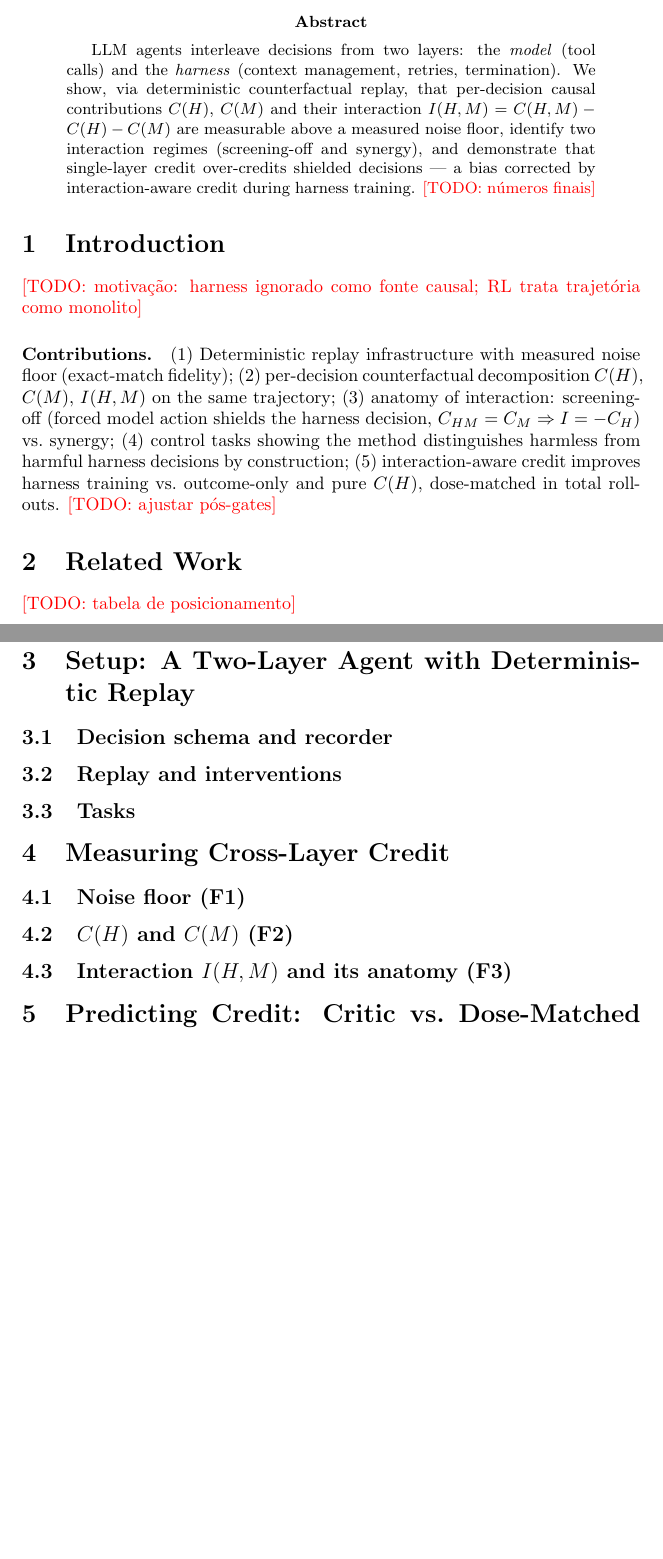
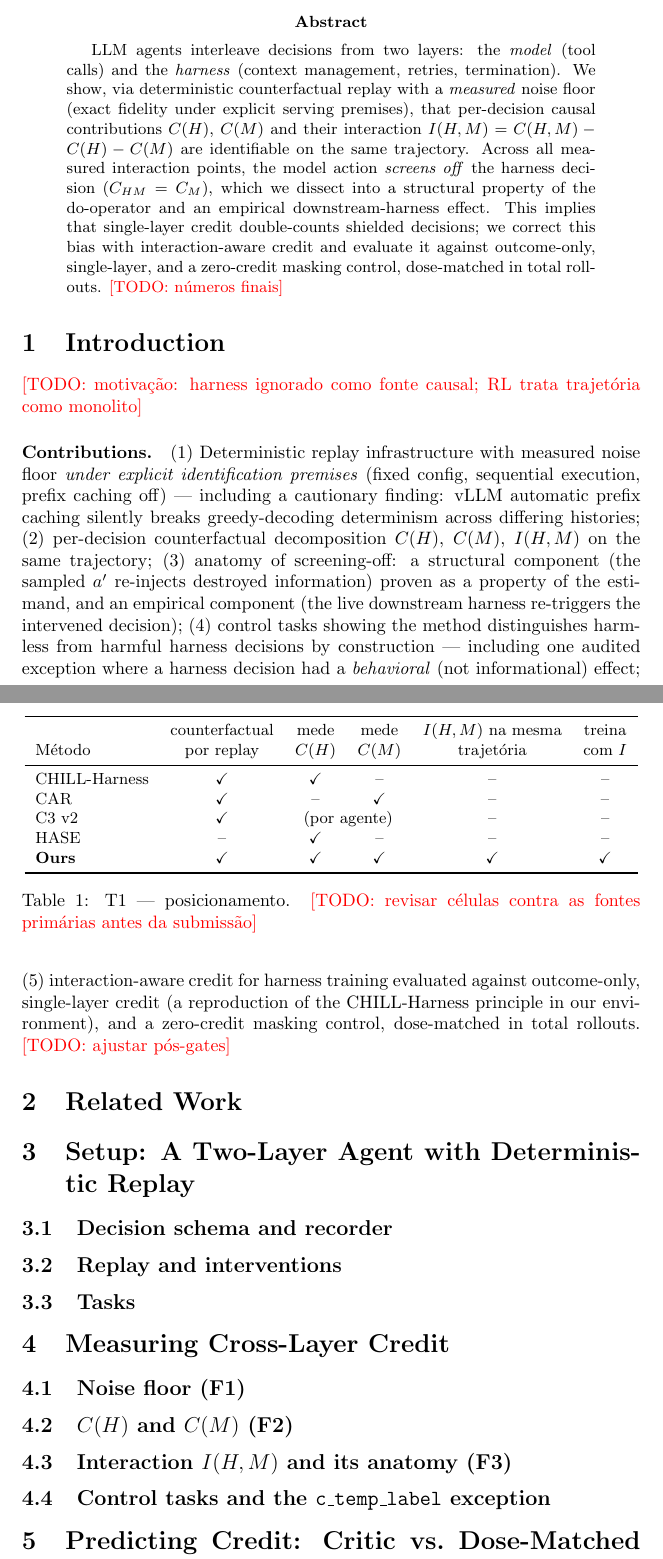
Before and after one commit to marcospaulo429/tcc, a LaTeX paper (paper/main.tex): two parts of pages 1 and 2 of 2 before the commit and two parts of pages 1 and 2 of 3 after it, joined at a grey line, cut so that both start at the same text, the shorter picture padded with empty space. Compiled offline with pdfLaTeX.

Commit message:
docs: paper pós-GATE 1 + review ICLR (tabela T1, braço zero em F5, piso sob premissas, APC, c_temp_label no corpo)

```diff
--- a/paper/main.tex
+++ b/paper/main.tex
@@ -14,12 +14,17 @@ Measuring and Training with Harness--Model Interaction}
 \begin{abstract}
 LLM agents interleave decisions from two layers: the \emph{model} (tool calls)
 and the \emph{harness} (context management, retries, termination). We show, via
-deterministic counterfactual replay, that per-decision causal contributions
-$C(H)$, $C(M)$ and their interaction $I(H,M) = C(H,M) - C(H) - C(M)$ are
-measurable above a measured noise floor, identify two interaction regimes
-(screening-off and synergy), and demonstrate that single-layer credit
-over-credits shielded decisions --- a bias corrected by interaction-aware
-credit during harness training. \todo{números finais}
+deterministic counterfactual replay with a \emph{measured} noise floor (exact
+fidelity under explicit serving premises), that per-decision causal
+contributions $C(H)$, $C(M)$ and their interaction $I(H,M) = C(H,M) - C(H) -
+C(M)$ are identifiable on the same trajectory. Across all measured interaction
+points, the model action \emph{screens off} the harness decision
+($C_{HM}=C_M$), which we dissect into a structural property of the
+do-operator and an empirical downstream-harness effect. This implies that
+single-layer credit double-counts shielded decisions; we correct this bias
+with interaction-aware credit and evaluate it against outcome-only,
+single-layer, and a zero-credit masking control, dose-matched in total
+rollouts. \todo{números finais}
 \end{abstract}
 
 \section{Introduction}
@@ -29,21 +34,45 @@ credit during harness training. \todo{números finais}
 \todo{motivação: harness ignorado como fonte causal; RL trata trajetória como monolito}
 
 \paragraph{Contributions.}
-(1) Deterministic replay infrastructure with measured noise floor (exact-match
-fidelity); (2) per-decision counterfactual decomposition $C(H)$, $C(M)$,
-$I(H,M)$ on the same trajectory; (3) anatomy of interaction: screening-off
-(forced model action shields the harness decision, $C_{HM}=C_M \Rightarrow
-I=-C_H$) vs.\ synergy; (4) control tasks showing the method distinguishes
-harmless from harmful harness decisions by construction; (5) interaction-aware
-credit improves harness training vs.\ outcome-only and pure $C(H)$,
-dose-matched in total rollouts. \todo{ajustar pós-gates}
+(1) Deterministic replay infrastructure with measured noise floor \emph{under
+explicit identification premises} (fixed config, sequential execution, prefix
+caching off) --- including a cautionary finding: vLLM automatic prefix caching
+silently breaks greedy-decoding determinism across differing histories;
+(2) per-decision counterfactual decomposition $C(H)$, $C(M)$, $I(H,M)$ on the
+same trajectory; (3) anatomy of screening-off: a structural component (the
+sampled $a'$ re-injects destroyed information) proven as a property of the
+estimand, and an empirical component (the live downstream harness re-triggers
+the intervened decision); (4) control tasks showing the method distinguishes
+harmless from harmful harness decisions by construction --- including one
+audited exception where a harness decision had a \emph{behavioral} (not
+informational) effect; (5) interaction-aware credit for harness training
+evaluated against outcome-only, single-layer credit (a reproduction of the
+CHILL-Harness principle in our environment), and a zero-credit masking
+control, dose-matched in total rollouts. \todo{ajustar pós-gates}
 
 \section{Related Work}
-% CHILL-Harness (2607.25825): counterfactual só na camada harness.
+% CHILL-Harness (2607.25825): counterfactual só na camada harness — nosso braço 2 é
+%   explicitamente uma reprodução desse princípio no nosso ambiente (comparação vira resultado).
 % CAR (2606.08275): replay+Shapley, sem cross-layer.
 % 2608.19760: resultado negativo credit signals vs replay ground truth — nosso critic é dose-matched e pré-registrado.
-% C3 v2, Co-Harness/HarnessCompass, HASE, Agent Lightning.
-\todo{tabela de posicionamento}
+% C3 v2 (2603.06859): credit fidelity Spearman vs replay GT em MBPP+/Qwen3-4B — mesma métrica, decomposição agentes vs camadas.
+% Co-Harness/HarnessCompass, HASE, Agent Lightning.
+\begin{table}[t]
+\centering\small
+\begin{tabular}{lccccc}
+\toprule
+ & counterfactual & mede & mede & $I(H,M)$ na mesma & treina \\
+Método & por replay & $C(H)$ & $C(M)$ & trajetória & com $I$ \\
+\midrule
+CHILL-Harness & \checkmark & \checkmark & -- & -- & -- \\
+CAR & \checkmark & -- & \checkmark & -- & -- \\
+C3 v2 & \checkmark & \multicolumn{2}{c}{(por agente)} & -- & -- \\
+HASE & -- & \checkmark & -- & -- & -- \\
+\textbf{Ours} & \checkmark & \checkmark & \checkmark & \checkmark & \checkmark \\
+\bottomrule
+\end{tabular}
+\caption{T1 --- posicionamento. \todo{revisar células contra as fontes primárias antes da submissão}}
+\end{table}
 
 \section{Setup: A Two-Layer Agent with Deterministic Replay}
 \subsection{Decision schema and recorder}
@@ -55,11 +84,24 @@ dose-matched in total rollouts. \todo{ajustar pós-gates}
 
 \section{Measuring Cross-Layer Credit}
 \subsection{Noise floor (F1)}
-% Figura F1: |dR| de replays nulos por config; piso pré-registrado = max sem timeout
+% Figura F1: |dR| de replays nulos por config; piso pré-registrado = max sem timeout.
+% ENQUADRAMENTO (W7): piso é MEDIÇÃO sob premissas explícitas (config fixa, execução
+% sequencial, prefix caching OFF), não garantia. Parágrafo próprio para o achado APC:
+% vLLM V1 liga APC por default; numerics do prefill dependem do estado do KV cache →
+% greedy decoding diverge entre histórias distintas mesmo com requests sequenciais.
+% "Sequencialidade sozinha NÃO basta." Piso 0.417 contaminado vs 0.0 limpo.
 \subsection{$C(H)$ and $C(M)$ (F2)}
 % Figura F2: distribuição de C por camada, direção e estrato; NUNCA agregar direções
 \subsection{Interaction $I(H,M)$ and its anatomy (F3)}
-% Figura F3: screening-off vs sinergia; fração saturada por config
+% Figura F3: screening-off 21/21 (dois sinais); sub-mecanismo 1 (estrutural: a' re-injeta
+% informação — argumento formal) vs sub-mecanismo 2 (empírico: harness vivo re-dispara
+% summarize 1-2 turnos depois); fração de cada um quantificada nos replays; sign test
+% sobre C_HM=C_M exato (pré-registro 10). Fração saturada por config.
+\subsection{Control tasks and the \texttt{c\_temp\_label} exception}
+% NO CORPO (W8): 11/12 controles com C_H=0 validam o construto; a exceção (C=+0.22 em
+% turn 0) foi auditada — toda a informação estava nos primeiros 240 chars; o efeito é
+% comportamental (o resumo muda o comportamento subsequente do modelo), não informacional.
+% Isso é um resultado sobre o que C(H) mede, não uma falha do controle.
 
 \section{Predicting Credit: Critic vs.\ Dose-Matched Baselines (F4)}
 % classificador |C|>0 + regressor condicional; split por task; bootstrap por task;
```
Also changed, not shown: paper/FIGURAS.md (+1 -1 lines), paper/main.tex (9 more changed lines).
